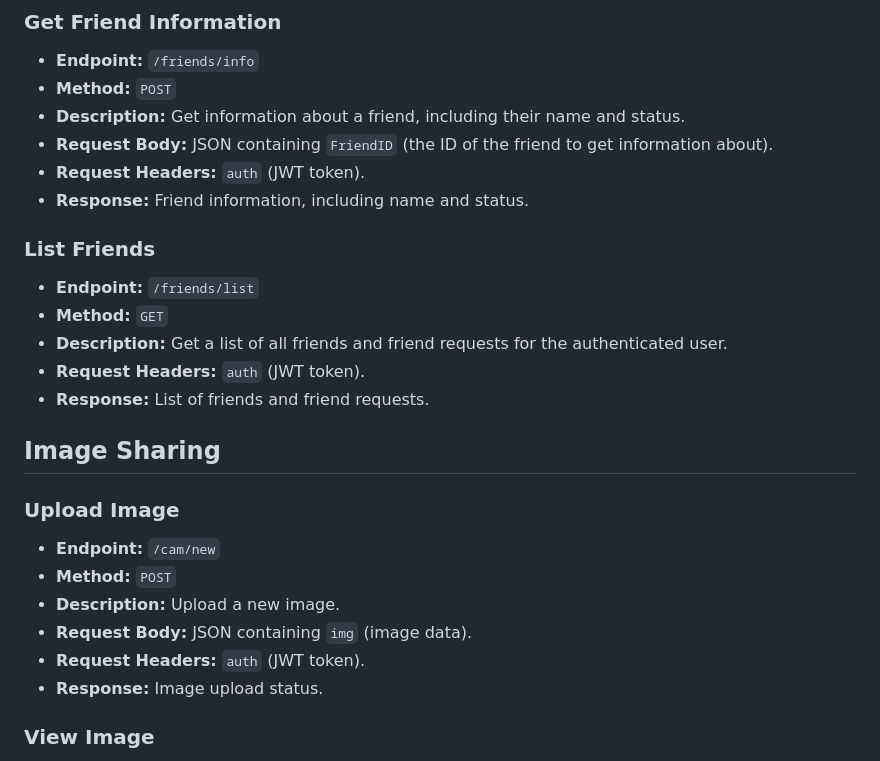
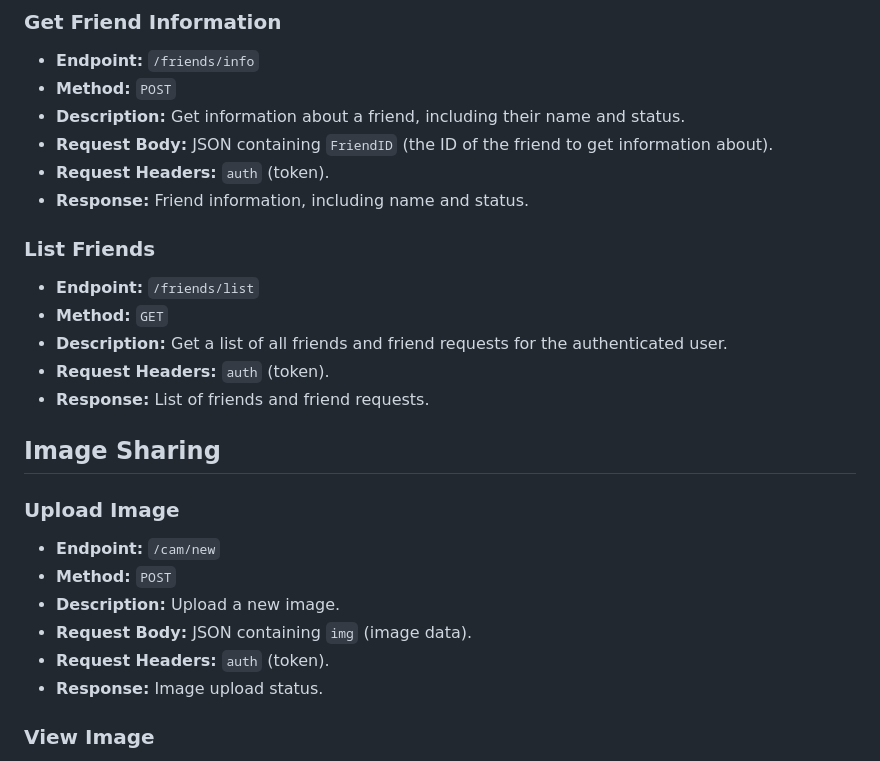
Before and after one commit to HowdyApp/Server, a Markdown page: README.md, the part around the change printed below. GitHub-like rendering.

```diff
--- a/README.md
+++ b/README.md
@@ -105,7 +105,7 @@ Once the StoryShare Backend API is up and running, you can interact with it usin
 - **Method:** `POST`
 - **Description:** Get information about a friend, including their name and status.
 - **Request Body:** JSON containing `FriendID` (the ID of the friend to get information about).
-- **Request Headers:** `auth` (JWT token).
+- **Request Headers:** `auth` (token).
 - **Response:** Friend information, including name and status.
 
 ### List Friends
@@ -113,7 +113,7 @@ Once the StoryShare Backend API is up and running, you can interact with it usin
 - **Endpoint:** `/friends/list`
 - **Method:** `GET`
 - **Description:** Get a list of all friends and friend requests for the authenticated user.
-- **Request Headers:** `auth` (JWT token).
+- **Request Headers:** `auth` (token).
 - **Response:** List of friends and friend requests.
 
 ## Image Sharing
@@ -124,7 +124,7 @@ Once the StoryShare Backend API is up and running, you can interact with it usin
 - **Method:** `POST`
 - **Description:** Upload a new image.
 - **Request Body:** JSON containing `img` (image data).
-- **Request Headers:** `auth` (JWT token).
+- **Request Headers:** `auth` (token).
 - **Response:** Image upload status.
 
 ### View Image
```
Also changed, not shown: other parts of README.md (+9 -9 lines).
